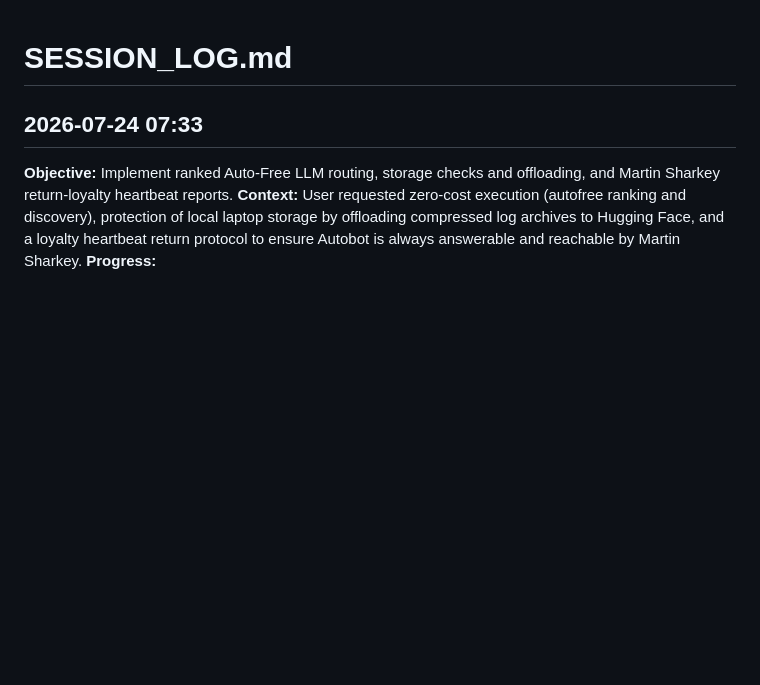
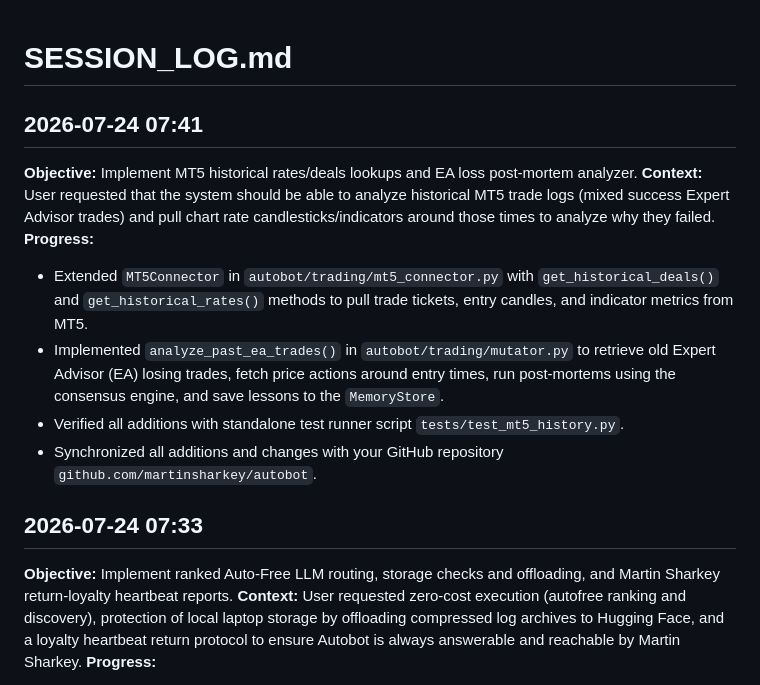
Before and after one commit to martinsharkey/autobot, a Markdown page: SESSION_LOG.md, the part around the change. GitHub-like rendering; blank space fills up the shorter version.

Commit message:
Update session log with final MT5 EA history details

```diff
--- a/SESSION_LOG.md
+++ b/SESSION_LOG.md
@@ -1,4 +1,13 @@
 # SESSION_LOG.md
+
+## 2026-07-24 07:41
+**Objective:** Implement MT5 historical rates/deals lookups and EA loss post-mortem analyzer.
+**Context:** User requested that the system should be able to analyze historical MT5 trade logs (mixed success Expert Advisor trades) and pull chart rate candlesticks/indicators around those times to analyze why they failed.
+**Progress:**
+- Extended `MT5Connector` in `autobot/trading/mt5_connector.py` with `get_historical_deals()` and `get_historical_rates()` methods to pull trade tickets, entry candles, and indicator metrics from MT5.
+- Implemented `analyze_past_ea_trades()` in `autobot/trading/mutator.py` to retrieve old Expert Advisor (EA) losing trades, fetch price actions around entry times, run post-mortems using the consensus engine, and save lessons to the `MemoryStore`.
+- Verified all additions with standalone test runner script `tests/test_mt5_history.py`.
+- Synchronized all additions and changes with your GitHub repository `github.com/martinsharkey/autobot`.
 
 ## 2026-07-24 07:33
 **Objective:** Implement ranked Auto-Free LLM routing, storage checks and offloading, and Martin Sharkey return-loyalty heartbeat reports.
```
